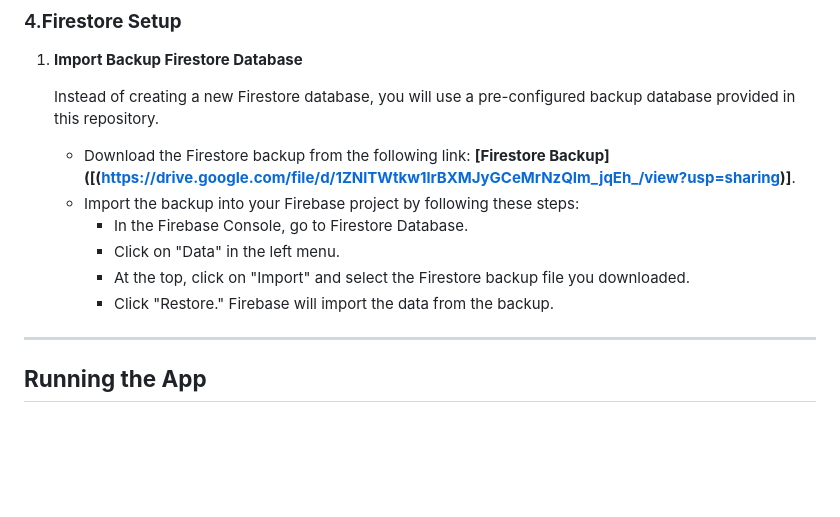
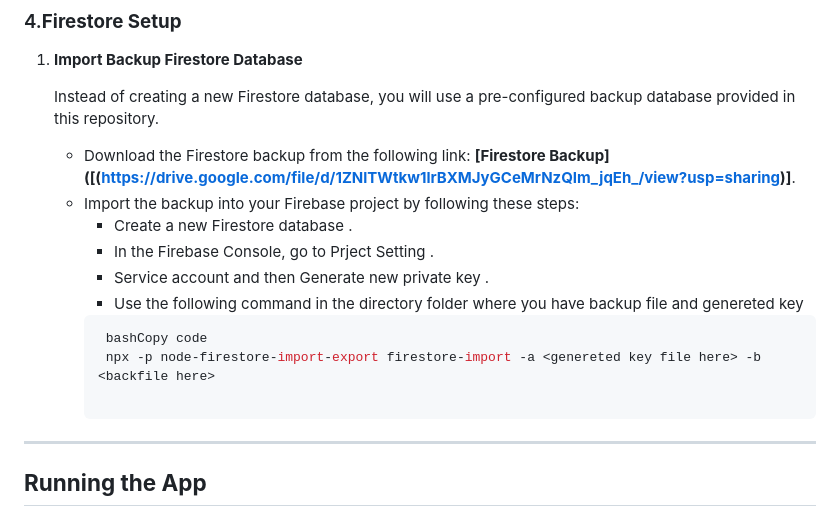
Before and after one commit to b4ndar/art_work_task, a Markdown page: README.md, the part around the change. Rendered like a GitHub page; blank space fills up the shorter version.

````diff
--- a/README.md
+++ b/README.md
@@ -83,10 +83,15 @@ Before you begin, ensure you have met the following requirements:
 
     - Download the Firestore backup from the following link: **[Firestore Backup]([(https://drive.google.com/file/d/1ZNlTWtkw1lrBXMJyGCeMrNzQIm_jqEh_/view?usp=sharing)]**.
     - Import the backup into your Firebase project by following these steps:
-        - In the Firebase Console, go to Firestore Database.
-        - Click on "Data" in the left menu.
-        - At the top, click on "Import" and select the Firestore backup file you downloaded.
-        - Click "Restore." Firebase will import the data from the backup.
+        - Create a new Firestore database .
+        - In the Firebase Console, go to Prject Setting .
+        - Service account and then Generate new private key .
+        - Use the following command in the directory folder where you have backup file and genereted key
+       ```bash
+        bashCopy code
+        npx -p node-firestore-import-export firestore-import -a <genereted key file here> -b <backfile here>
+
+        ```
 
 ---
 
````
